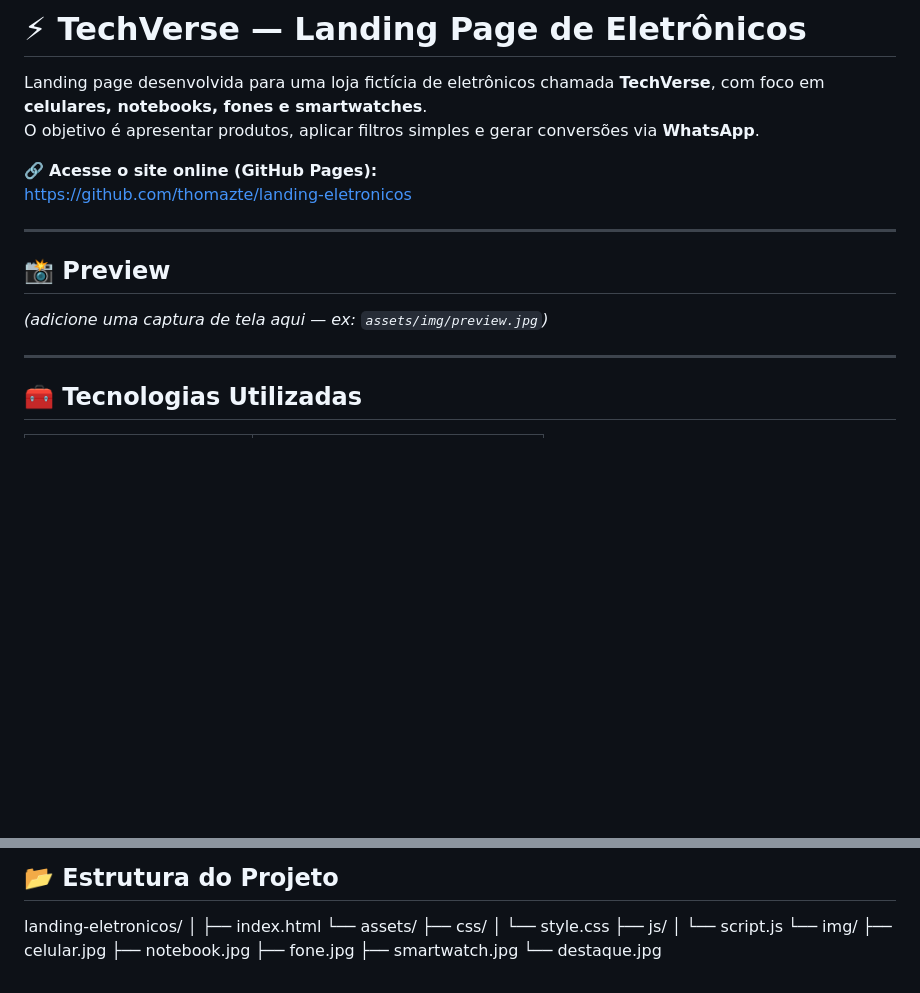
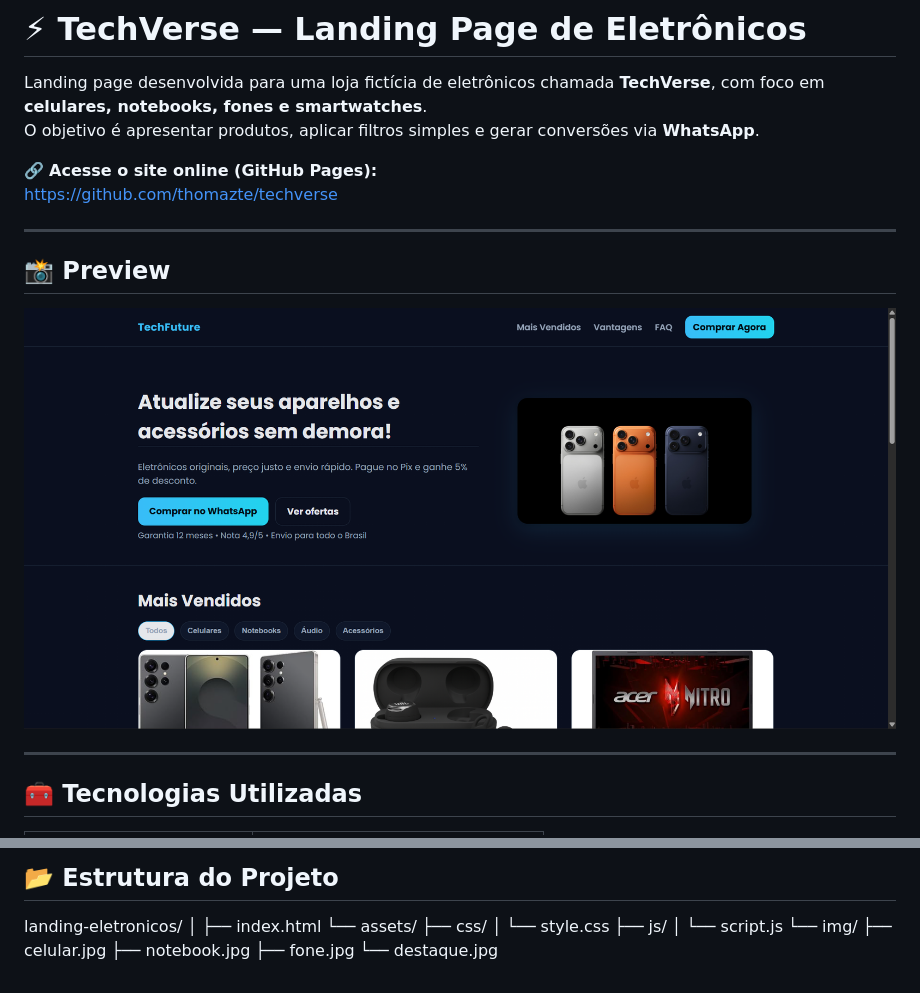
Before and after one commit to thomazte/techverse, a Markdown page: README.md, 2 parts joined by grey strips. GitHub-like rendering; pictures changed too: img/preview.png (added); blank space fills up the shorter version.

Commit message:
Alteração no README

```diff
--- a/README.md
+++ b/README.md
@@ -4,12 +4,12 @@ Landing page desenvolvida para uma loja fictícia de eletrônicos chamada **Tech
 O objetivo é apresentar produtos, aplicar filtros simples e gerar conversões via **WhatsApp**.
 
 🔗 **Acesse o site online (GitHub Pages):**
-https://github.com/thomazte/landing-eletronicos
+https://github.com/thomazte/techverse
 
 ---
 
 ## 📸 Preview
-*(adicione uma captura de tela aqui — ex: `assets/img/preview.jpg`)*
+[![Preview da Landing Page](img/preview.png)](https://github.com/thomazte/techverse)
 
 ---
 
@@ -52,5 +52,4 @@ landing-eletronicos/
 ├── celular.jpg
 ├── notebook.jpg
 ├── fone.jpg
-├── smartwatch.jpg
 └── destaque.jpg
```
Also changed, not shown: img/fone.jpg (deleted), 4 other files.
